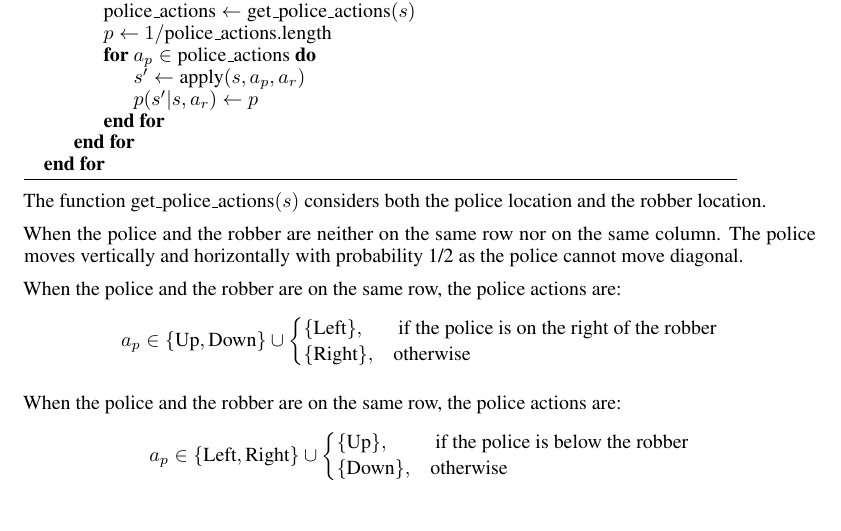
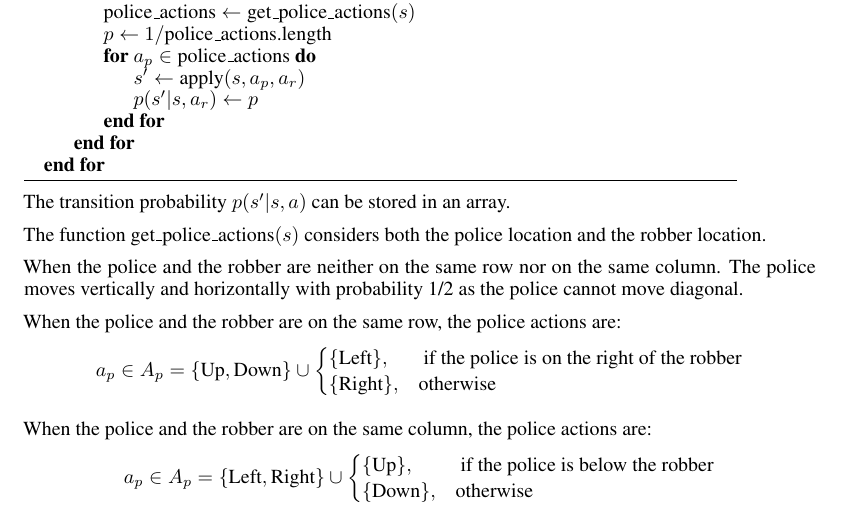
Before and after one commit to chris4540/EL2805-Reinforcement-Learning, a LaTeX document (lab1/report/LIN-CHUN-HUNG-YANG-YINI-Lab1.tex): part of page 4 of 9, cut so that both start at the same text. Compiled offline with pdfLaTeX.

Commit message:
Update the report

```diff
--- a/lab1/report/LIN-CHUN-HUNG-YANG-YINI-Lab1.tex
+++ b/lab1/report/LIN-CHUN-HUNG-YANG-YINI-Lab1.tex
@@ -244,6 +246,8 @@ algorithm to calculate it.
   \end{algorithm}
 \end{minipage}
 
+The transition probability $p(s' | s, a)$ can be stored in an array.
+
 The function $\text{get\_police\_actions}(s)$ considers both the police location
 and the robber location.
 
@@ -253,16 +257,16 @@ cannot move diagonal.
 
 When the police and the robber are on the same row, the police actions are:
 \begin{equation*}
-  a_p \in \{ \text{Up}, \text{Down} \} \cup
+  a_p \in A_p = \{ \text{Up}, \text{Down} \} \cup
   \begin{cases}
     \{ \text{Left} \}, & \text{ if the police is on the right of the robber}\\
     \{ \text{Right} \},& \text{otherwise}
   \end{cases}
 \end{equation*}
 
-When the police and the robber are on the same row, the police actions are:
+When the police and the robber are on the same column, the police actions are:
 \begin{equation*}
-  a_p \in \{ \text{Left}, \text{Right} \} \cup
+  a_p \in A_p =\{ \text{Left}, \text{Right} \} \cup
   \begin{cases}
     \{ \text{Up} \}, & \text{ if the police is below the robber}\\
     \{ \text{Down} \},& \text{otherwise}
```
Also changed, not shown: lab1/report/LIN-CHUN-HUNG-YANG-YINI-Lab1.tex (4 more changed lines).
